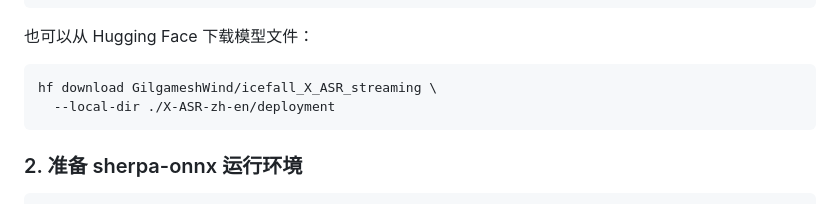
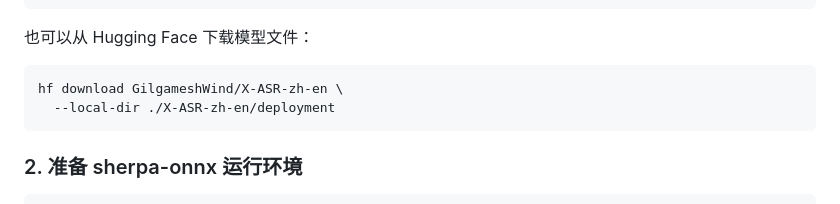
Before and after one commit to Gilgamesh-J/X-ASR, a Markdown page: README_zh.md, the part around one of its changes. GitHub-like rendering.

````diff
--- a/README_zh.md
+++ b/README_zh.md
@@ -280,7 +280,7 @@ git lfs pull
 也可以从 Hugging Face 下载模型文件：
 
 ```bash
-hf download GilgameshWind/icefall_X_ASR_streaming \
+hf download GilgameshWind/X-ASR-zh-en \
   --local-dir ./X-ASR-zh-en/deployment
 ```
 
````
Also changed, not shown: other parts of README_zh.md (+2 -2 lines), README.md (+3 -3 lines), 1 other file.
